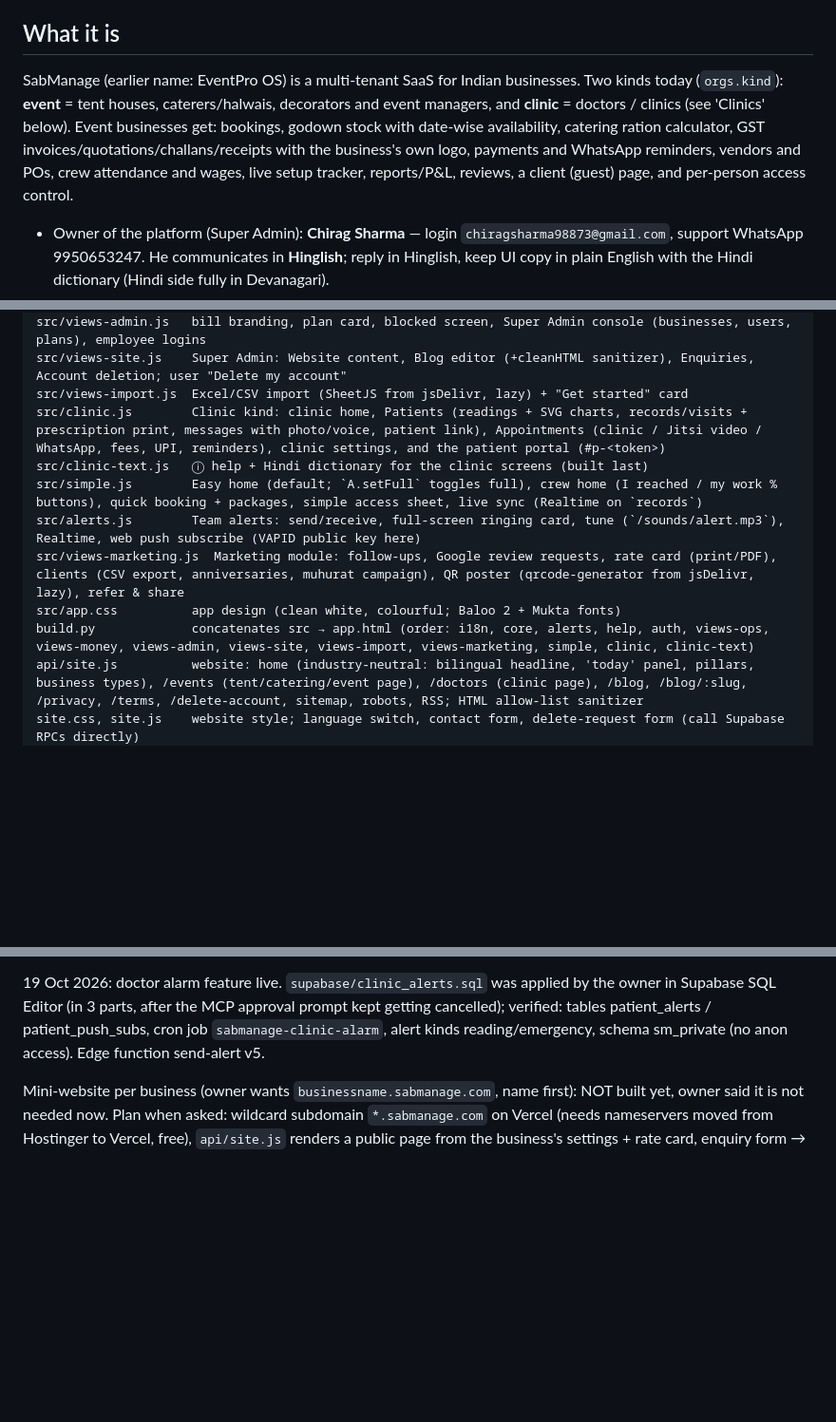
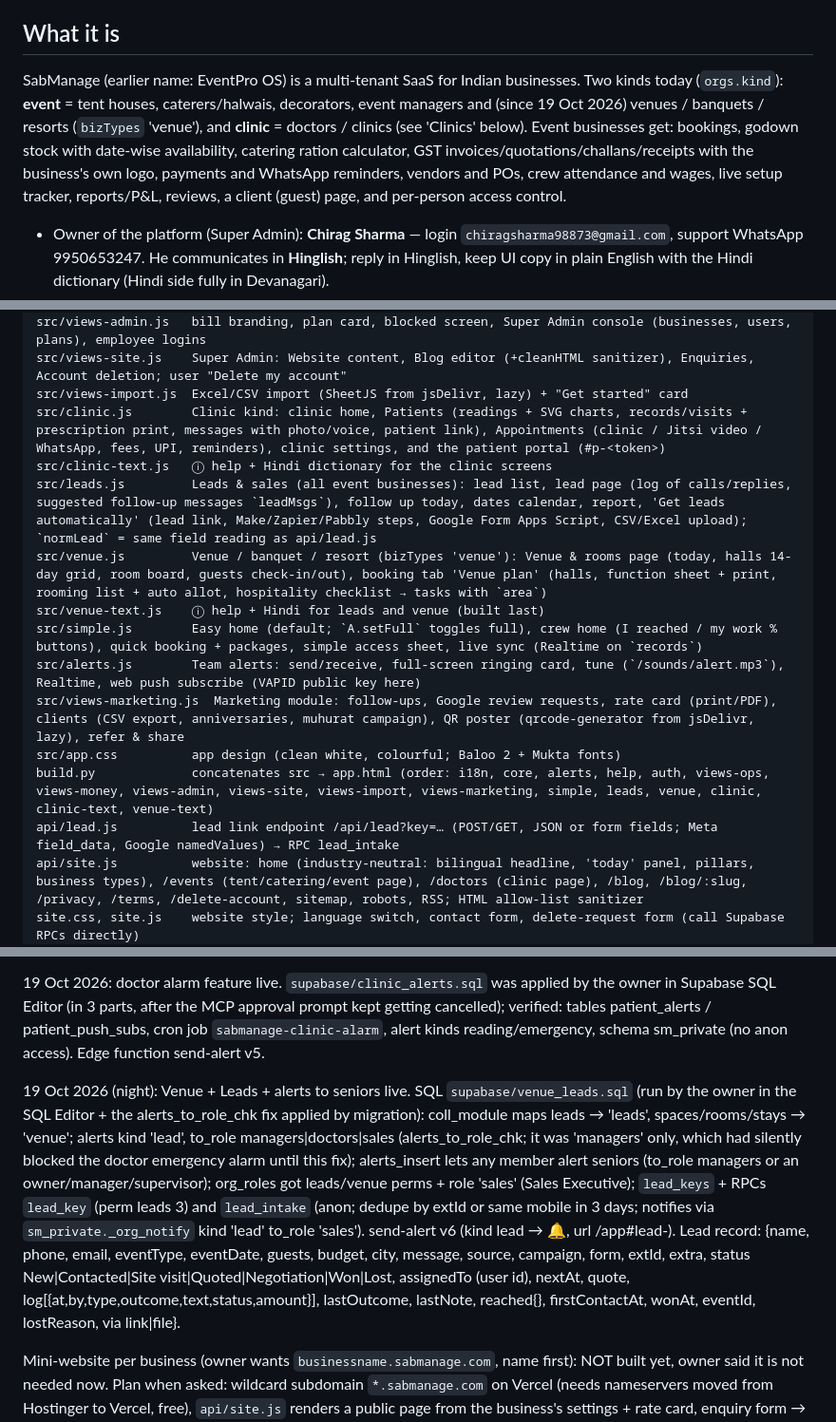
Before and after one commit to Chiragcv01/Eventpro, a Markdown page: CLAUDE.md, 3 parts joined by grey strips. Shown at 95% size. GitHub-like rendering; blank space fills up the shorter version.

Commit message:
Notes for venue, leads and alerts to seniors
Co-Authored-By: Claude Opus 5.5 <noreply@anthropic.com>
Claude-Session: https://claude.ai/code/session_01BvLPBNfQxZXfctb9M2kTMx

```diff
--- a/CLAUDE.md
+++ b/CLAUDE.md
@@ -6,7 +6,7 @@ Read this first. It is the full context of the project as of 17 Oct 2026 (night)
 > A longer human-readable handover (summary, features, structure, database, history, to-dos, roadmap, how-to) is the Claude Docs document "SabManage — Complete Project Handover" created on 17 Oct 2026.
 
 ## What it is
-SabManage (earlier name: EventPro OS) is a multi-tenant SaaS for Indian businesses. Two kinds today (`orgs.kind`): **event** = tent houses, caterers/halwais, decorators and event managers, and **clinic** = doctors / clinics (see 'Clinics' below). Event businesses get: bookings, godown stock with date-wise availability, catering ration calculator, GST invoices/quotations/challans/receipts with the business's own logo, payments and WhatsApp reminders, vendors and POs, crew attendance and wages, live setup tracker, reports/P&L, reviews, a client (guest) page, and per-person access control.
+SabManage (earlier name: EventPro OS) is a multi-tenant SaaS for Indian businesses. Two kinds today (`orgs.kind`): **event** = tent houses, caterers/halwais, decorators, event managers and (since 19 Oct 2026) venues / banquets / resorts (`bizTypes` 'venue'), and **clinic** = doctors / clinics (see 'Clinics' below). Event businesses get: bookings, godown stock with date-wise availability, catering ration calculator, GST invoices/quotations/challans/receipts with the business's own logo, payments and WhatsApp reminders, vendors and POs, crew attendance and wages, live setup tracker, reports/P&L, reviews, a client (guest) page, and per-person access control.
 
 - Owner of the platform (Super Admin): **Chirag Sharma** — login `chiragsharma98873@gmail.com`, support WhatsApp 9950653247. He communicates in **Hinglish**; reply in Hinglish, keep UI copy in plain English with the Hindi dictionary (Hindi side fully in Devanagari).
 - Live: website https://sabmanage.com · app https://sabmanage.com/app · old https://eventpro-os.vercel.app redirects here.
@@ -35,12 +35,16 @@ src/views-admin.js   bill branding, plan card, blocked screen, Super Admin conso
 src/views-site.js    Super Admin: Website content, Blog editor (+cleanHTML sanitizer), Enquiries, Account deletion; user "Delete my account"
 src/views-import.js  Excel/CSV import (SheetJS from jsDelivr, lazy) + "Get started" card
 src/clinic.js        Clinic kind: clinic home, Patients (readings + SVG charts, records/visits + prescription print, messages with photo/voice, patient link), Appointments (clinic / Jitsi video / WhatsApp, fees, UPI, reminders), clinic settings, and the patient portal (#p-<token>)
-src/clinic-text.js   ⓘ help + Hindi dictionary for the clinic screens (built last)
+src/clinic-text.js   ⓘ help + Hindi dictionary for the clinic screens
+src/leads.js         Leads & sales (all event businesses): lead list, lead page (log of calls/replies, suggested follow-up messages `leadMsgs`), follow up today, dates calendar, report, 'Get leads automatically' (lead link, Make/Zapier/Pabbly steps, Google Form Apps Script, CSV/Excel upload); `normLead` = same field reading as api/lead.js
+src/venue.js         Venue / banquet / resort (bizTypes 'venue'): Venue & rooms page (today, halls 14-day grid, room board, guests check-in/out), booking tab 'Venue plan' (halls, function sheet + print, rooming list + auto allot, hospitality checklist → tasks with `area`)
+src/venue-text.js    ⓘ help + Hindi for leads and venue (built last)
 src/simple.js        Easy home (default; `A.setFull` toggles full), crew home (I reached / my work % buttons), quick booking + packages, simple access sheet, live sync (Realtime on `records`)
 src/alerts.js        Team alerts: send/receive, full-screen ringing card, tune (`/sounds/alert.mp3`), Realtime, web push subscribe (VAPID public key here)
 src/views-marketing.js  Marketing module: follow-ups, Google review requests, rate card (print/PDF), clients (CSV export, anniversaries, muhurat campaign), QR poster (qrcode-generator from jsDelivr, lazy), refer & share
 src/app.css          app design (clean white, colourful; Baloo 2 + Mukta fonts)
-build.py             concatenates src → app.html (order: i18n, core, alerts, help, auth, views-ops, views-money, views-admin, views-site, views-import, views-marketing, simple, clinic, clinic-text)
+build.py             concatenates src → app.html (order: i18n, core, alerts, help, auth, views-ops, views-money, views-admin, views-site, views-import, views-marketing, simple, leads, venue, clinic, clinic-text, venue-text)
+api/lead.js          lead link endpoint /api/lead?key=… (POST/GET, JSON or form fields; Meta field_data, Google namedValues) → RPC lead_intake
 api/site.js          website: home (industry-neutral: bilingual headline, 'today' panel, pillars, business types), /events (tent/catering/event page), /doctors (clinic page), /blog, /blog/:slug, /privacy, /terms, /delete-account, sitemap, robots, RSS; HTML allow-list sanitizer
 site.css, site.js    website style; language switch, contact form, delete-request form (call Supabase RPCs directly)
 sw.js, offline.html  service worker (offline screen; push → notification; no private data cached)
@@ -115,6 +119,8 @@ Clinic version (17 Oct 2026): done and tested (DB functions end-to-end in a roll
 
 19 Oct 2026: doctor alarm feature live. `supabase/clinic_alerts.sql` was applied by the owner in Supabase SQL Editor (in 3 parts, after the MCP approval prompt kept getting cancelled); verified: tables patient_alerts / patient_push_subs, cron job `sabmanage-clinic-alarm`, alert kinds reading/emergency, schema sm_private (no anon access). Edge function send-alert v5.
 
+19 Oct 2026 (night): Venue + Leads + alerts to seniors live. SQL `supabase/venue_leads.sql` (run by the owner in the SQL Editor + the alerts_to_role_chk fix applied by migration): coll_module maps leads → 'leads', spaces/rooms/stays → 'venue'; alerts kind 'lead', to_role managers|doctors|sales (alerts_to_role_chk; it was 'managers' only, which had silently blocked the doctor emergency alarm until this fix); alerts_insert lets any member alert seniors (to_role managers or an owner/manager/supervisor); org_roles got leads/venue perms + role 'sales' (Sales Executive); `lead_keys` + RPCs `lead_key` (perm leads 3) and `lead_intake` (anon; dedupe by extId or same mobile in 3 days; notifies via `sm_private._org_notify` kind 'lead' to_role 'sales'). send-alert v6 (kind lead → 🔔, url /app#lead-<id>). Lead record: {name, phone, email, eventType, eventDate, guests, budget, city, message, source, campaign, form, extId, extra, status New|Contacted|Site visit|Quoted|Negotiation|Won|Lost, assignedTo (user id), nextAt, quote, log[{at,by,type,outcome,text,status,amount}], lastOutcome, lastNote, reached{}, firstContactAt, wonAt, eventId, lostReason, via link|file}.
+
 Mini-website per business (owner wants `businessname.sabmanage.com`, name first): NOT built yet, owner said it is not needed now. Plan when asked: wildcard subdomain `*.sabmanage.com` on Vercel (needs nameservers moved from Hostinger to Vercel, free), `api/site.js` renders a public page from the business's settings + rate card, enquiry form → new Enquiry booking via a throttled RPC. No extra cost on current plans.
 
 Next features (agreed order): Razorpay online renewal (needs owner's Razorpay KYC) → stronger password rule (8 chars + number) → GSTR-1/Tally export → automatic WhatsApp reminders (WhatsApp Business API) → offline crew updates → lead/error alerts → iPhone app, multi-branch, client CRM.
```
